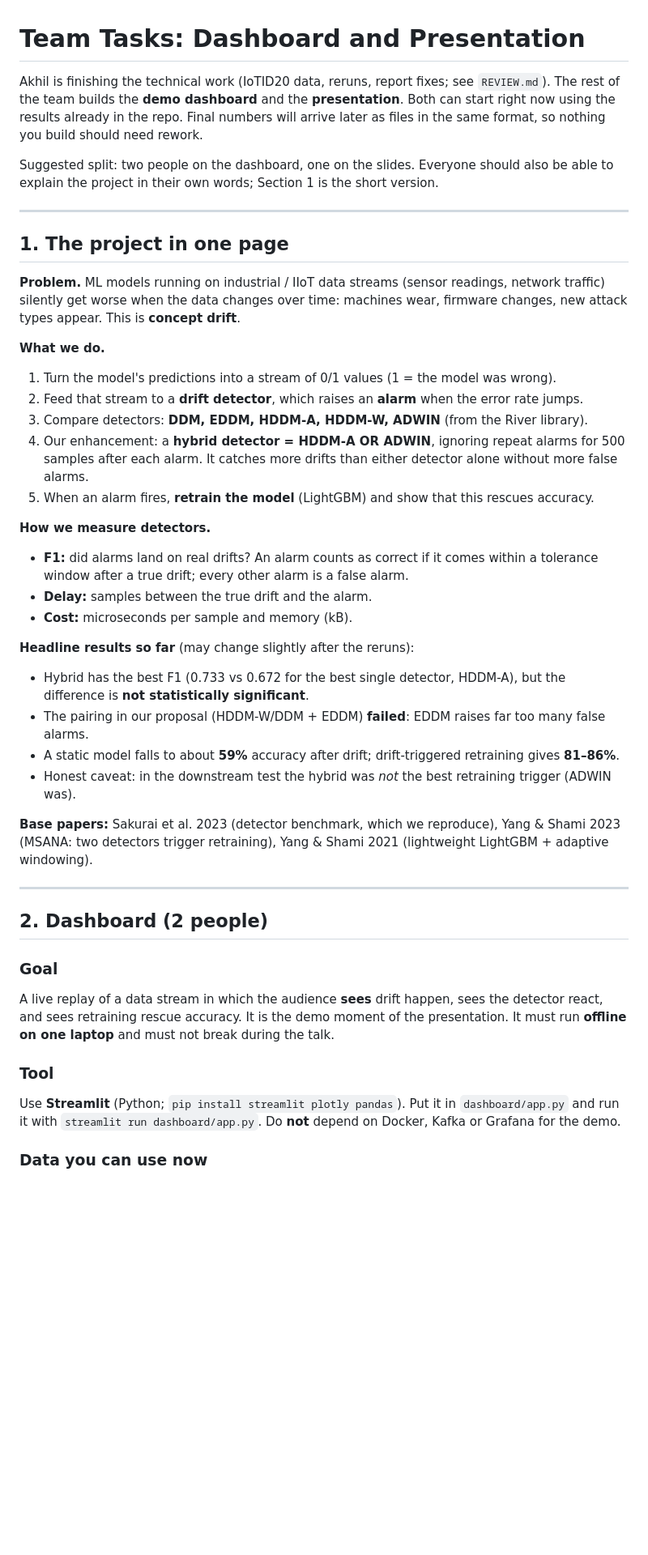
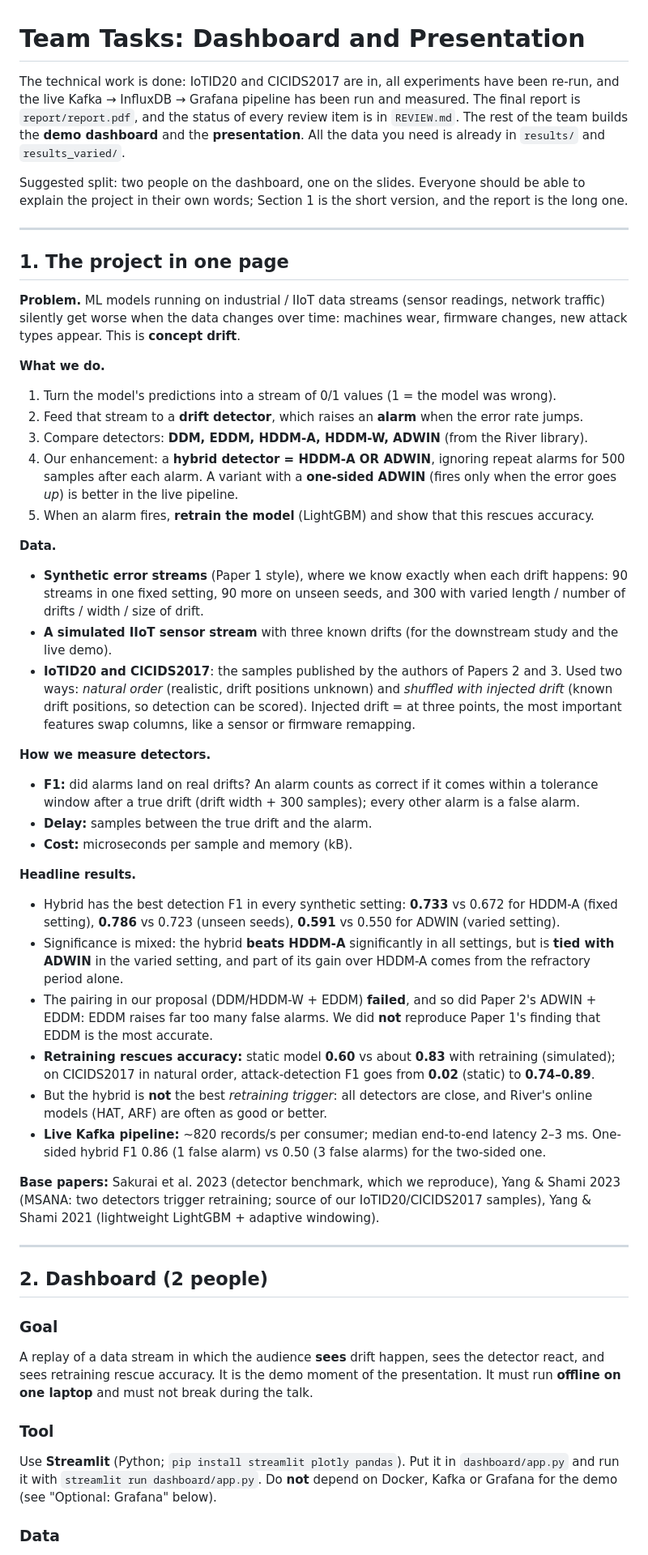
Before and after one commit to E-m-i-n-e-n-c-e/drift_project, a Markdown page: TEAM_TASKS.md, the part around one of its changes. Shown at 81% size. Drawn GitHub-style; blank space fills up the shorter version.

```diff
--- a/TEAM_TASKS.md
+++ b/TEAM_TASKS.md
@@ -1,11 +1,12 @@
 # Team Tasks: Dashboard and Presentation
 
-Akhil is finishing the technical work (IoTID20 data, reruns, report fixes; see `REVIEW.md`). The rest of the team
-builds the **demo dashboard** and the **presentation**. Both can start right now using the results already in the repo.
-Final numbers will arrive later as files in the same format, so nothing you build should need rework.
+The technical work is done: IoTID20 and CICIDS2017 are in, all experiments have been re-run, and the live
+Kafka → InfluxDB → Grafana pipeline has been run and measured. The final report is `report/report.pdf`, and the
+status of every review item is in `REVIEW.md`. The rest of the team builds the **demo dashboard** and the
+**presentation**. All the data you need is already in `results/` and `results_varied/`.
 
-Suggested split: two people on the dashboard, one on the slides. Everyone should also be able to explain the
-project in their own words; Section 1 is the short version.
+Suggested split: two people on the dashboard, one on the slides. Everyone should be able to explain the project
+in their own words; Section 1 is the short version, and the report is the long one.
 
 ---
 
@@ -19,38 +20,56 @@ worse when the data changes over time: machines wear, firmware changes, new atta
 1. Turn the model's predictions into a stream of 0/1 values (1 = the model was wrong).
 2. Feed that stream to a **drift detector**, which raises an **alarm** when the error rate jumps.
 3. Compare detectors: **DDM, EDDM, HDDM-A, HDDM-W, ADWIN** (from the River library).
-4. Our enhancement: a **hybrid detector = HDDM-A OR ADWIN**, ignoring repeat alarms for 500 samples after
-   each alarm. It catches more drifts than either detector alone without more false alarms.
+4. Our enhancement: a **hybrid detector = HDDM-A OR ADWIN**, ignoring repeat alarms for 500 samples after each
+   alarm. A variant with a **one-sided ADWIN** (fires only when the error goes *up*) is better in the live pipeline.
 5. When an alarm fires, **retrain the model** (LightGBM) and show that this rescues accuracy.
 
+**Data.**
+- **Synthetic error streams** (Paper 1 style), where we know exactly when each drift happens: 90 streams in one
+  fixed setting, 90 more on unseen seeds, and 300 with varied length / number of drifts / width / size of drift.
+- **A simulated IIoT sensor stream** with three known drifts (for the downstream study and the live demo).
+- **IoTID20 and CICIDS2017**: the samples published by the authors of Papers 2 and 3. Used two ways:
+  *natural order* (realistic, drift positions unknown) and *shuffled with injected drift* (known drift positions,
+  so detection can be scored). Injected drift = at three points, the most important features swap columns,
+  like a sensor or firmware remapping.
+
 **How we measure detectors.**
-- **F1:** did alarms land on real drifts? An alarm counts as correct if it comes within a tolerance window after
-  a true drift; every other alarm is a false alarm.
+- **F1:** did alarms land on real drifts? An alarm counts as correct if it comes within a tolerance window after a
+  true drift (drift width + 300 samples); every other alarm is a false alarm.
 - **Delay:** samples between the true drift and the alarm.
 - **Cost:** microseconds per sample and memory (kB).
 
-**Headline results so far** (may change slightly after the reruns):
-- Hybrid has the best F1 (0.733 vs 0.672 for the best single detector, HDDM-A), but the difference is
-  **not statistically significant**.
-- The pairing in our proposal (HDDM-W/DDM + EDDM) **failed**: EDDM raises far too many false alarms.
-- A static model falls to about **59%** accuracy after drift; drift-triggered retraining gives **81–86%**.
-- Honest caveat: in the downstream test the hybrid was *not* the best retraining trigger (ADWIN was).
+**Headline results.**
+- Hybrid has the best detection F1 in every synthetic setting: **0.733** vs 0.672 for HDDM-A (fixed setting),
+  **0.786** vs 0.723 (unseen seeds), **0.591** vs 0.550 for ADWIN (varied setting).
+- Significance is mixed: the hybrid **beats HDDM-A** significantly in all settings, but is **tied with ADWIN**
+  in the varied setting, and part of its gain over HDDM-A comes from the refractory period alone.
+- The pairing in our proposal (DDM/HDDM-W + EDDM) **failed**, and so did Paper 2's ADWIN + EDDM: EDDM raises far
+  too many false alarms. We did **not** reproduce Paper 1's finding that EDDM is the most accurate.
+- **Retraining rescues accuracy:** static model **0.60** vs about **0.83** with retraining (simulated); on
+  CICIDS2017 in natural order, attack-detection F1 goes from **0.02** (static) to **0.74–0.89**.
+- But the hybrid is **not** the best *retraining trigger*: all detectors are close, and River's online models
+  (HAT, ARF) are often as good or better.
+- **Live Kafka pipeline:** ~820 records/s per consumer; median end-to-end latency 2–3 ms. One-sided hybrid F1
+  0.86 (1 false alarm) vs 0.50 (3 false alarms) for the two-sided one.
 
-**Base papers:** Sakurai et al. 2023 (detector benchmark, which we reproduce), Yang & Shami 2023 (MSANA:
-two detectors trigger retraining), Yang & Shami 2021 (lightweight LightGBM + adaptive windowing).
+**Base papers:** Sakurai et al. 2023 (detector benchmark, which we reproduce), Yang & Shami 2023 (MSANA: two
+detectors trigger retraining; source of our IoTID20/CICIDS2017 samples), Yang & Shami 2021 (lightweight
+LightGBM + adaptive windowing).
 
 ---
 
 ## 2. Dashboard (2 people)
 
 ### Goal
-A live replay of a data stream in which the audience **sees** drift happen, sees the detector react, and sees
+A replay of a data stream in which the audience **sees** drift happen, sees the detector react, and sees
 retraining rescue accuracy. It is the demo moment of the presentation. It must run **offline on one laptop** and
 must not break during the talk.
 
 ### Tool
 Use **Streamlit** (Python; `pip install streamlit plotly pandas`). Put it in `dashboard/app.py` and run it with
-`streamlit run dashboard/app.py`. Do **not** depend on Docker, Kafka or Grafana for the demo.
+`streamlit run dashboard/app.py`. Do **not** depend on Docker, Kafka or Grafana for the demo (see "Optional:
+Grafana" below).
 
-### Data you can use now
+### Data
 
```
Also changed, not shown: other parts of TEAM_TASKS.md (+87 -62 lines).
